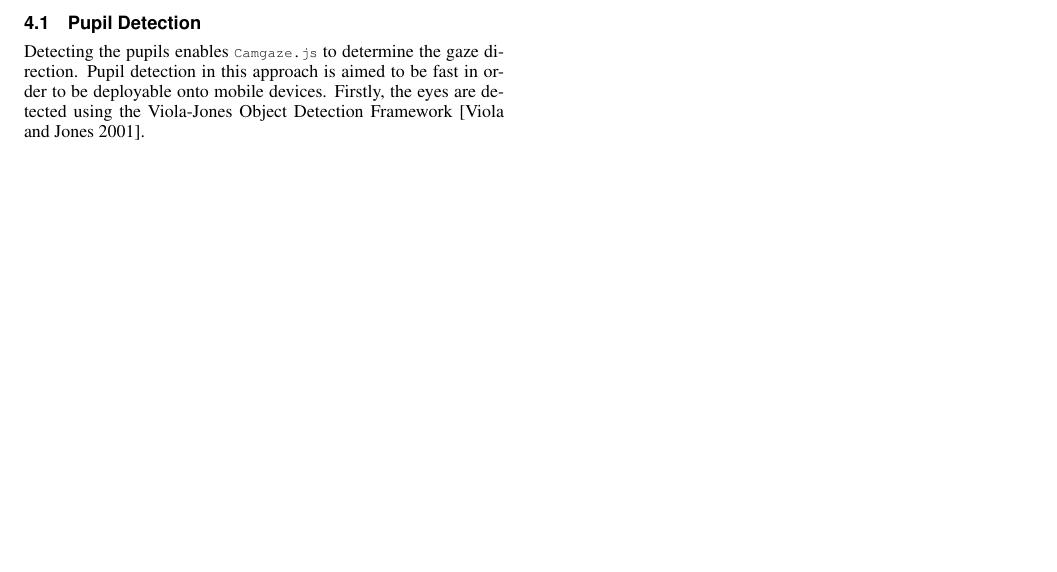
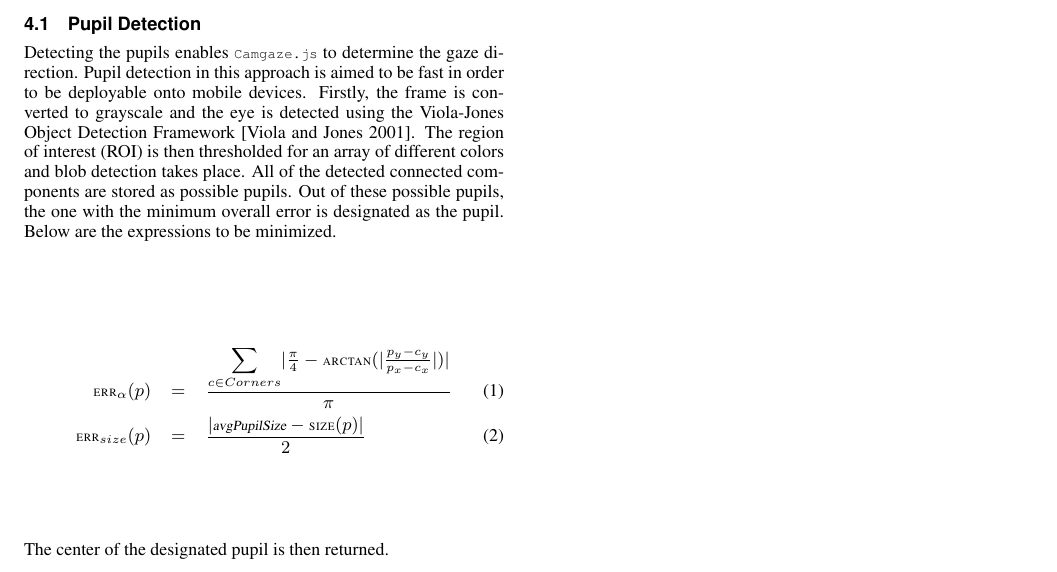
Before and after one commit to a20r/camgaze.js, a LaTeX paper (paper/paper.tex): part of the page, cut so that both start at the same text, the shorter picture padded with empty space. Compiled offline with pdfLaTeX.

```diff
--- a/paper/paper.tex
+++ b/paper/paper.tex
@@ -1,6 +1,8 @@
 
 
 \documentclass[annual]{acmsiggraph}
+\usepackage{relsize}
+\usepackage{amsmath}
 \usepackage{algorithm}
 \usepackage[noend]{algorithmic}
 
@@ -80,8 +82,33 @@
 
 Detecting the pupils enables $\Name$ to determine the gaze direction.
 Pupil detection in this approach is aimed to be fast in order to
-be deployable onto mobile devices. Firstly, the eyes are detected
-using the Viola-Jones Object Detection Framework \cite{Viola01}.
+be deployable onto mobile devices. Firstly, the frame is converted to
+grayscale and the eye is detected using the Viola-Jones Object
+Detection Framework \cite{Viola01}. The region of interest (ROI) is
+then thresholded for an array of different colors and blob detection
+takes place. All of the detected connected components are stored as
+possible pupils. Out of these possible pupils, the one with the
+minimum overall error is designated as the pupil. Below are the
+expressions to be minimized.
+
+\begin{eqnarray}
+\Function{err}_{\alpha}(p) &=& \frac{
+    \mathlarger{\sum}_{c \in Corners}{
+        \vert
+            \frac{\pi}{4} - \Function{arctan}(
+                \vert \frac{p_y - c_y}{p_x - c_x} \vert
+            )
+        \vert
+    }
+}{\pi} \\
+\Function{err}_{size}(p) &=& \frac{
+     \vert
+        \Var{avgPupilSize} - \Function{size}(p)
+    \vert
+}{2}
+\end{eqnarray}
+
+The center of the designated pupil is then returned.
 
 \subsection{Determining the Gaze Metric}
 
```
Also changed, not shown: paper/paper.bib (+2 -1 lines), paper/paper.pdf, 1 other file.
